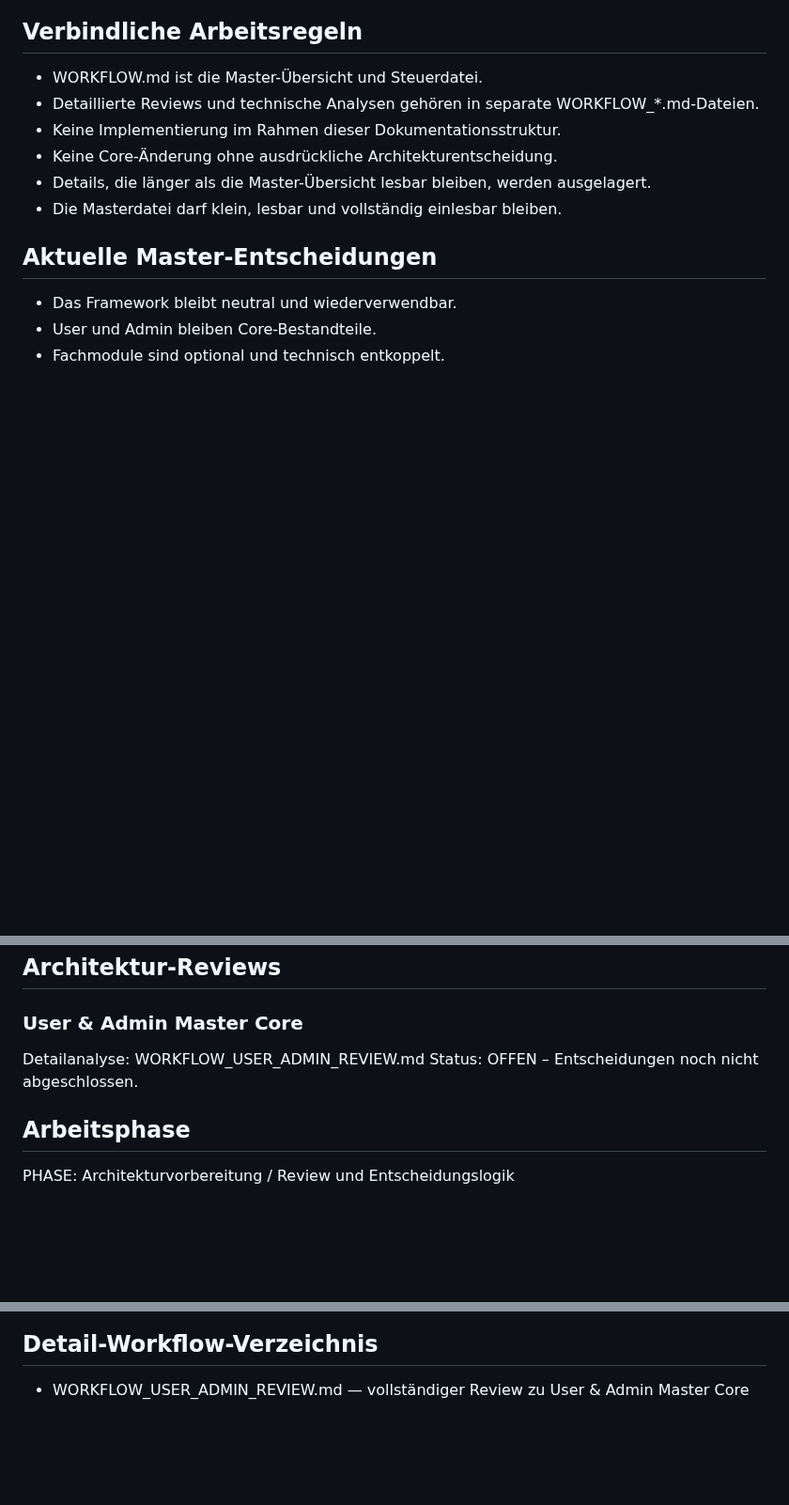
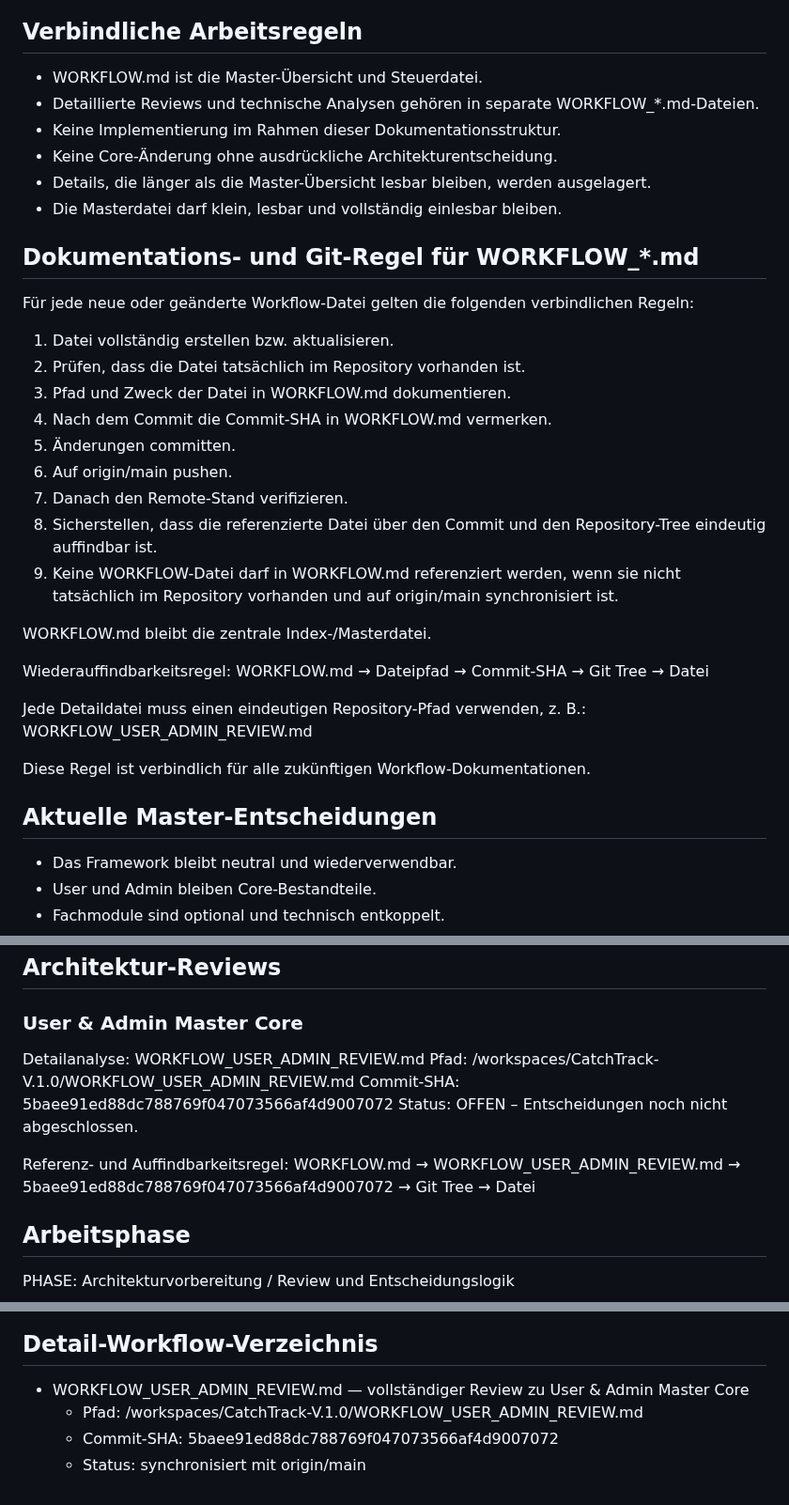
Before and after one commit to El-Ninjo1965/CatchTrack-V.1.0, a Markdown page: WORKFLOW.md, 3 parts joined by grey strips. Shown at 94% size. Rendered like a GitHub page; blank space fills up the shorter version.

Commit message:
docs: enforce workflow indexing and git traceability rules

```diff
--- a/WORKFLOW.md
+++ b/WORKFLOW.md
@@ -27,6 +27,30 @@ Das Repository bleibt ein neutrales, wiederverwendbares Framework. Der Core ist
 - Keine Core-Änderung ohne ausdrückliche Architekturentscheidung.
 - Details, die länger als die Master-Übersicht lesbar bleiben, werden ausgelagert.
 - Die Masterdatei darf klein, lesbar und vollständig einlesbar bleiben.
+
+## Dokumentations- und Git-Regel für WORKFLOW_*.md
+
+Für jede neue oder geänderte Workflow-Datei gelten die folgenden verbindlichen Regeln:
+
+1. Datei vollständig erstellen bzw. aktualisieren.
+2. Prüfen, dass die Datei tatsächlich im Repository vorhanden ist.
+3. Pfad und Zweck der Datei in WORKFLOW.md dokumentieren.
+4. Nach dem Commit die Commit-SHA in WORKFLOW.md vermerken.
+5. Änderungen committen.
+6. Auf origin/main pushen.
+7. Danach den Remote-Stand verifizieren.
+8. Sicherstellen, dass die referenzierte Datei über den Commit und den Repository-Tree eindeutig auffindbar ist.
+9. Keine WORKFLOW-Datei darf in WORKFLOW.md referenziert werden, wenn sie nicht tatsächlich im Repository vorhanden und auf origin/main synchronisiert ist.
+
+WORKFLOW.md bleibt die zentrale Index-/Masterdatei.
+
+Wiederauffindbarkeitsregel:
+WORKFLOW.md → Dateipfad → Commit-SHA → Git Tree → Datei
+
+Jede Detaildatei muss einen eindeutigen Repository-Pfad verwenden, z. B.:
+WORKFLOW_USER_ADMIN_REVIEW.md
+
+Diese Regel ist verbindlich für alle zukünftigen Workflow-Dokumentationen.
 
 ## Aktuelle Master-Entscheidungen
 
@@ -58,8 +82,15 @@ Das Repository bleibt ein neutrales, wiederverwendbares Framework. Der Core ist
 ### User & Admin Master Core
 Detailanalyse:
 WORKFLOW_USER_ADMIN_REVIEW.md
+Pfad:
+/workspaces/CatchTrack-V.1.0/WORKFLOW_USER_ADMIN_REVIEW.md
+Commit-SHA:
+5baee91ed88dc788769f047073566af4d9007072
 Status:
 OFFEN – Entscheidungen noch nicht abgeschlossen.
+
+Referenz- und Auffindbarkeitsregel:
+WORKFLOW.md → WORKFLOW_USER_ADMIN_REVIEW.md → 5baee91ed88dc788769f047073566af4d9007072 → Git Tree → Datei
 
 ## Arbeitsphase
 
@@ -84,3 +115,6 @@ PHASE: Architekturvorbereitung / Review und Entscheidungslogik
 ## Detail-Workflow-Verzeichnis
 
 - WORKFLOW_USER_ADMIN_REVIEW.md — vollständiger Review zu User & Admin Master Core
+  - Pfad: /workspaces/CatchTrack-V.1.0/WORKFLOW_USER_ADMIN_REVIEW.md
+  - Commit-SHA: 5baee91ed88dc788769f047073566af4d9007072
+  - Status: synchronisiert mit origin/main
```
